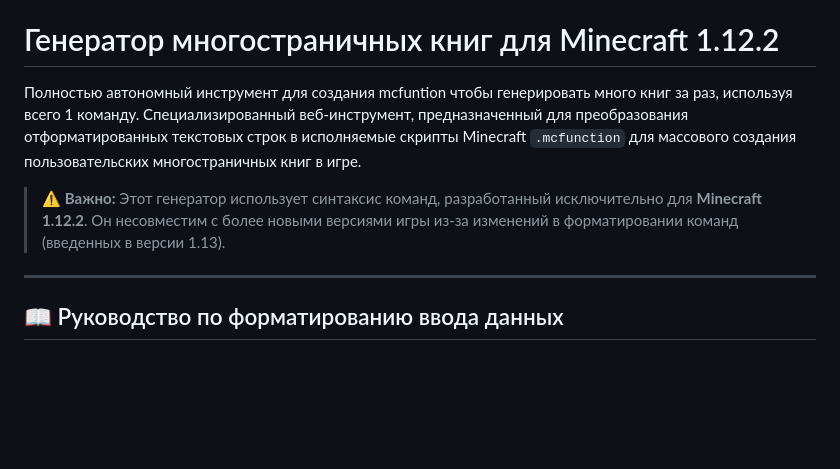
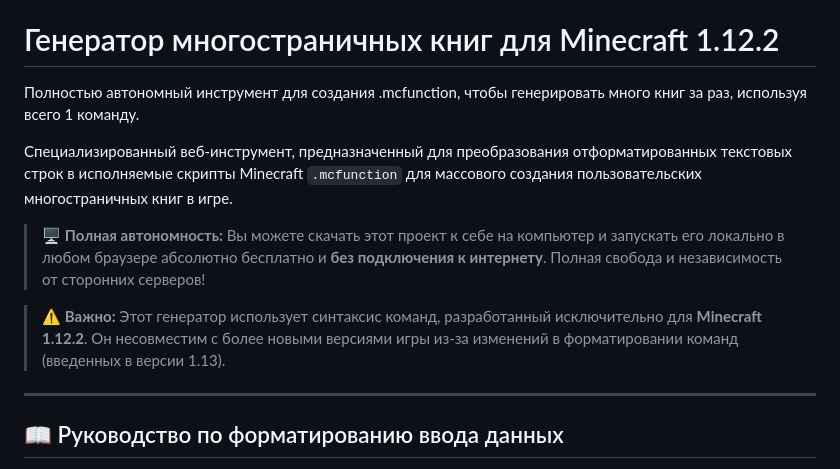
Before and after one commit to picadoni/mc-1.12.2-book-generator, a Markdown page: README.ru.md, the part around the change. GitHub-like rendering; blank space fills up the shorter version.

```diff
--- a/README.ru.md
+++ b/README.ru.md
@@ -1,10 +1,14 @@
 Language Selection / Выбор языка: 🇷🇺 [Русский](README.ru.md) | 🇬🇧 [English](README.md) | 🇨🇳 [中文](README.zh.md) | 🇯🇵 [日本語](README.ja.md)
 
 # Генератор многостраничных книг для Minecraft 1.12.2
-Полностью автономный инструмент для создания mcfuntion чтобы генерировать много книг за раз, используя всего 1 команду.
+Полностью автономный инструмент для создания .mcfunction, чтобы генерировать много книг за раз, используя всего 1 команду.
+
 Специализированный веб-инструмент, предназначенный для преобразования отформатированных текстовых строк в исполняемые скрипты Minecraft `.mcfunction` для массового создания пользовательских многостраничных книг в игре.
 
+> 🖥️ **Полная автономность:** Вы можете скачать этот проект к себе на компьютер и запускать его локально в любом браузере абсолютно бесплатно и **без подключения к интернету**. Полная свобода и независимость от сторонних серверов!
+
 > ⚠️ **Важно:** Этот генератор использует синтаксис команд, разработанный исключительно для **Minecraft 1.12.2**. Он несовместим с более новыми версиями игры из-за изменений в форматировании команд (введенных в версии 1.13).
+
 
 ---
 
```
